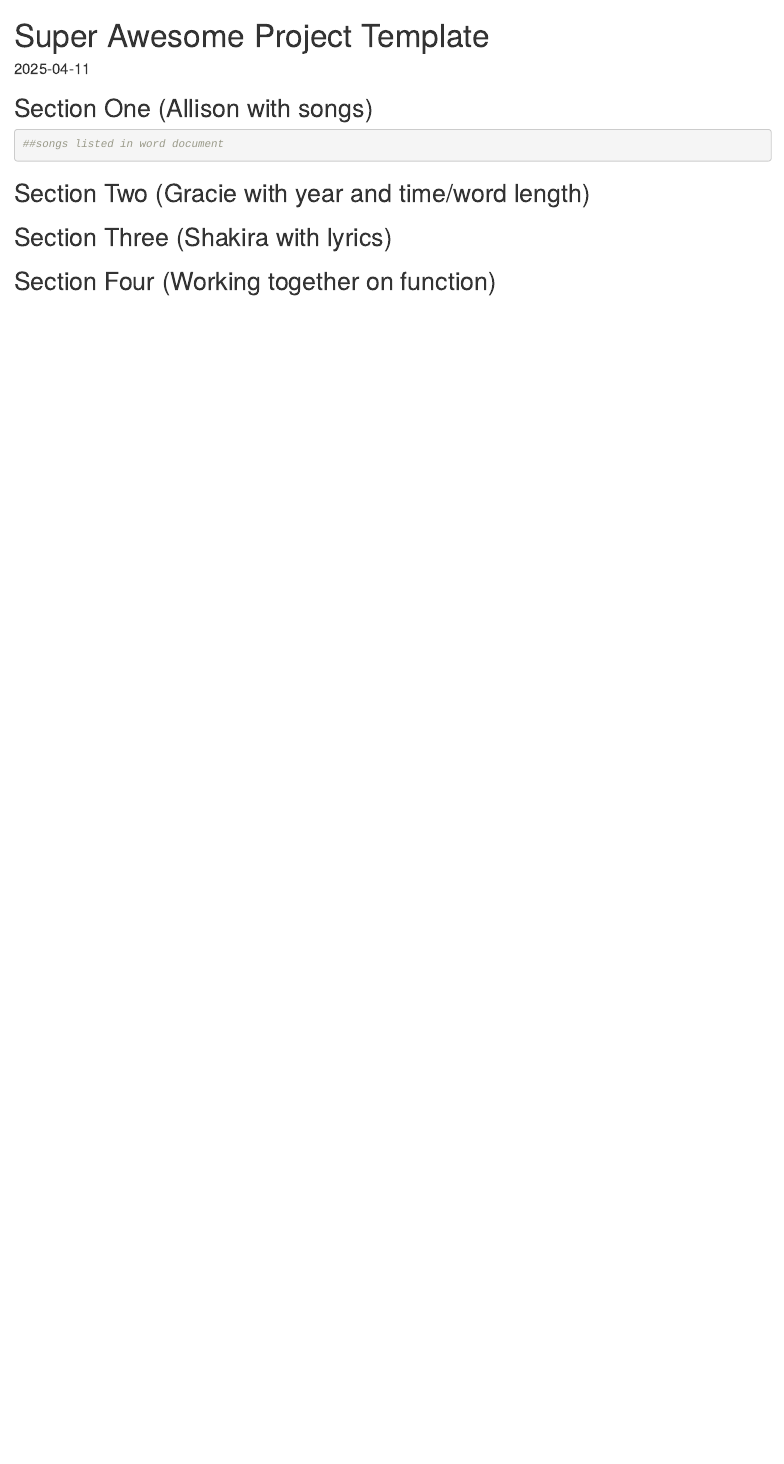
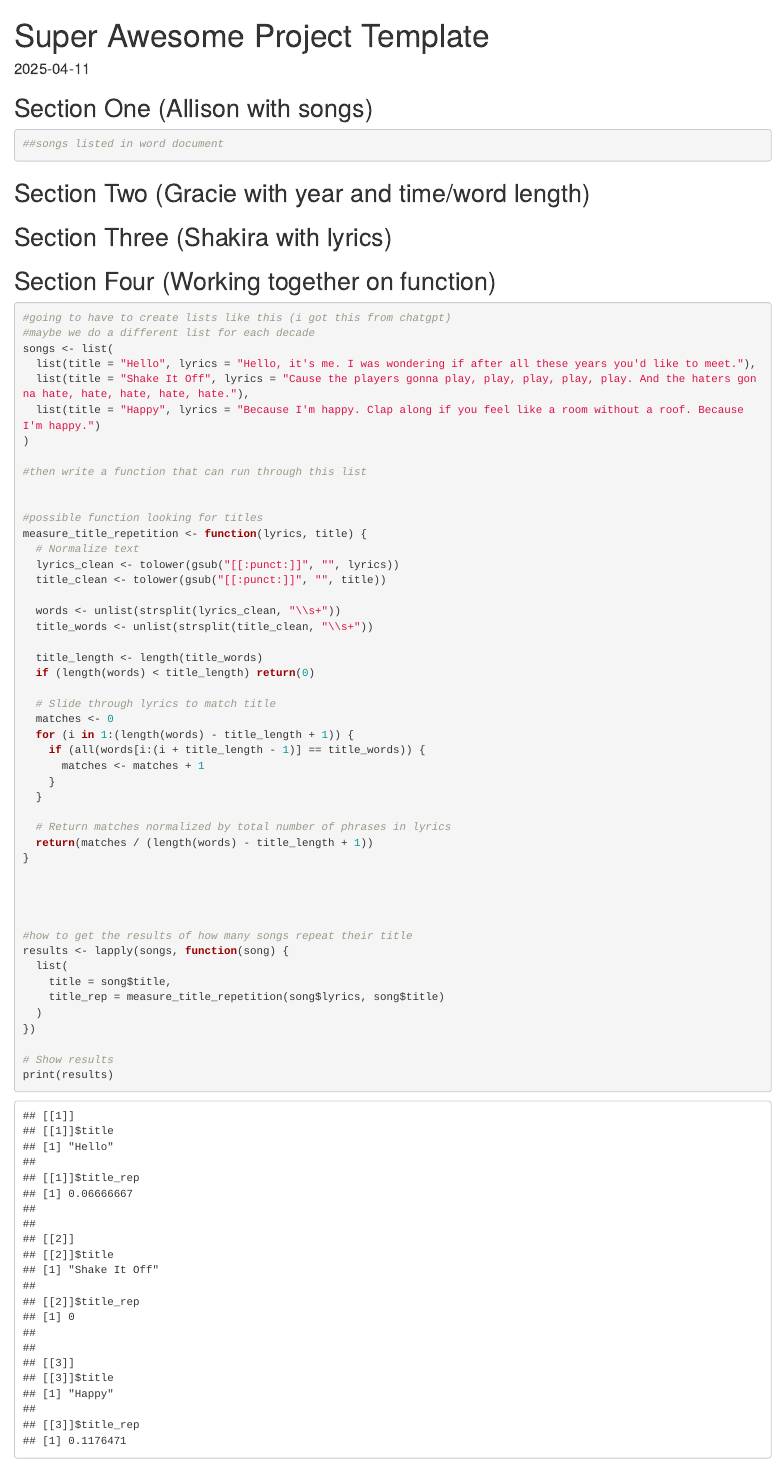
Before and after one commit to ShakiraBrock/STATS345final, an R Markdown document (template.Rmd): the page in a window 1100 px wide, from its top. Rendered offline with R 4.5, knitr and Pandoc, with nearby package versions; drawn as R Markdown's standard HTML page in place of the format the file asks for.

Commit message:
adding possible function idea

````diff
--- a/template.Rmd
+++ b/template.Rmd
@@ -32,5 +32,54 @@ knitr::opts_chunk$set(echo = TRUE)
 ## Section Four (Working together on function)
 
 ```{r student4}
+#going to have to create lists like this (i got this from chatgpt)
+#maybe we do a different list for each decade
+songs <- list(
+  list(title = "Hello", lyrics = "Hello, it's me. I was wondering if after all these years you'd like to meet."),
+  list(title = "Shake It Off", lyrics = "Cause the players gonna play, play, play, play, play. And the haters gonna hate, hate, hate, hate, hate."),
+  list(title = "Happy", lyrics = "Because I'm happy. Clap along if you feel like a room without a roof. Because I'm happy.")
+)
+
+#then write a function that can run through this list
+
+
+#possible function looking for titles
+measure_title_repetition <- function(lyrics, title) {
+  # Normalize text
+  lyrics_clean <- tolower(gsub("[[:punct:]]", "", lyrics))
+  title_clean <- tolower(gsub("[[:punct:]]", "", title))
+
+  words <- unlist(strsplit(lyrics_clean, "\\s+"))
+  title_words <- unlist(strsplit(title_clean, "\\s+"))
+
+  title_length <- length(title_words)
+  if (length(words) < title_length) return(0)
+
+  # Slide through lyrics to match title
+  matches <- 0
+  for (i in 1:(length(words) - title_length + 1)) {
+    if (all(words[i:(i + title_length - 1)] == title_words)) {
+      matches <- matches + 1
+    }
+  }
+
+  # Return matches normalized by total number of phrases in lyrics
+  return(matches / (length(words) - title_length + 1))
+}
+
+
+
+
+#how to get the results of how many songs repeat their title
+results <- lapply(songs, function(song) {
+  list(
+    title = song$title,
+    title_rep = measure_title_repetition(song$lyrics, song$title)
+  )
+})
+
+# Show results
+print(results)
+
 
 ```
````
